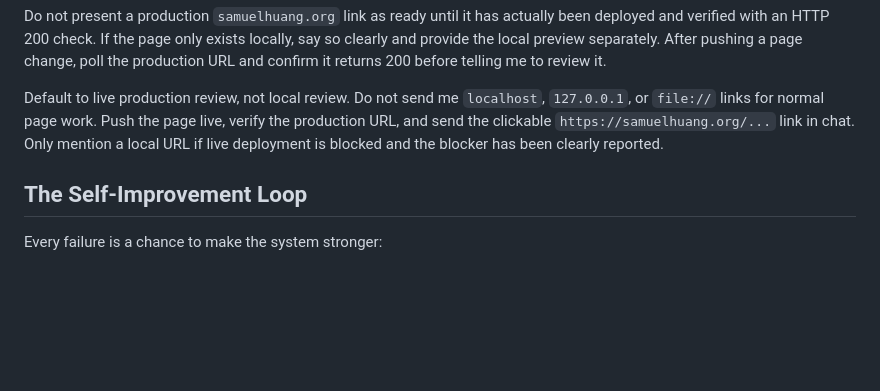
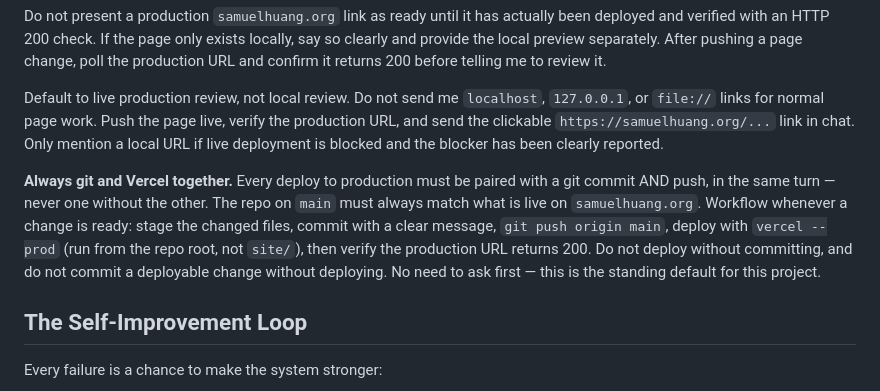
Before and after one commit to souleclipse/samuelhuang-website, a Markdown page: CLAUDE.md, the part around the change. GitHub-like rendering; blank space fills up the shorter version.

Commit message:
Add standing rule: always pair git commit+push with Vercel deploy
Co-Authored-By: Claude Opus 4.8 <noreply@anthropic.com>

```diff
--- a/CLAUDE.md
+++ b/CLAUDE.md
@@ -49,6 +49,8 @@ Do not present a production `samuelhuang.org` link as ready until it has actuall
 
 Default to live production review, not local review. Do not send me `localhost`, `127.0.0.1`, or `file://` links for normal page work. Push the page live, verify the production URL, and send the clickable `https://samuelhuang.org/...` link in chat. Only mention a local URL if live deployment is blocked and the blocker has been clearly reported.
 
+**Always git and Vercel together.** Every deploy to production must be paired with a git commit AND push, in the same turn — never one without the other. The repo on `main` must always match what is live on `samuelhuang.org`. Workflow whenever a change is ready: stage the changed files, commit with a clear message, `git push origin main`, deploy with `vercel --prod` (run from the repo root, not `site/`), then verify the production URL returns 200. Do not deploy without committing, and do not commit a deployable change without deploying. No need to ask first — this is the standing default for this project.
+
 ## The Self-Improvement Loop
 
 Every failure is a chance to make the system stronger:
```
